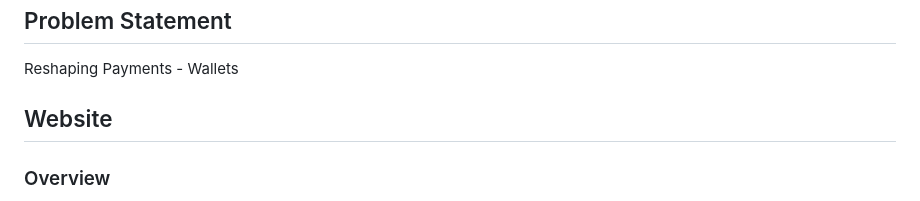
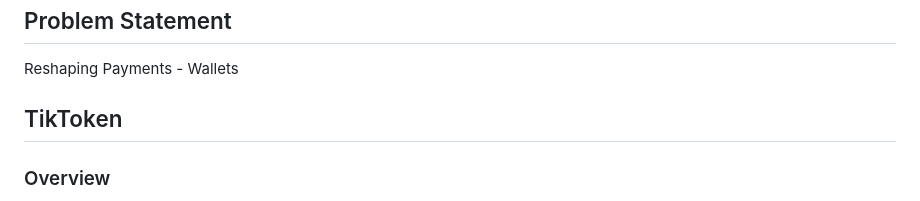
Before and after one commit to zining2004/TikTok-TechJam-2024, a Markdown page: README.md, the part around the change. Drawn GitHub-style.

```diff
--- a/README.md
+++ b/README.md
@@ -5,7 +5,7 @@
 ## Problem Statement
 Reshaping Payments - Wallets
 
-## Website
+## TikToken
 
 ### Overview
 This project is an e-commerce platform built with Flask, a lightweight web application framework in Python. The platform allows users to browse products, add items to a shopping cart, top up their account balance, transfer their balances and make purchases. The platform supports both cash and credit card top-ups, with exchange rates dynamically fetched from an API.
```
